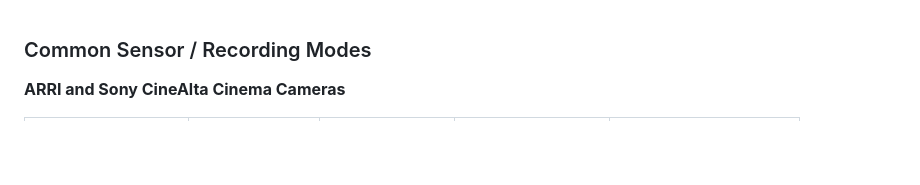
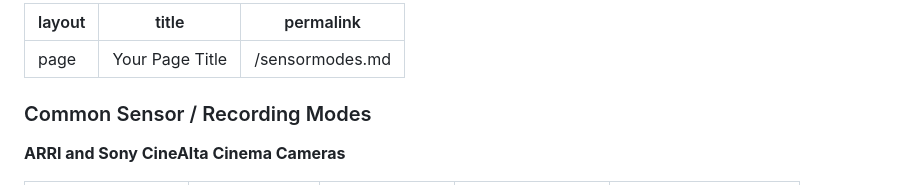
Before and after one commit to kagankerimoglu/cineweb, a Markdown page: dof/sensormodes.md, the part around the change. GitHub-like rendering; blank space fills up the shorter version.

```diff
--- a/dof/sensormodes.md
+++ b/dof/sensormodes.md
@@ -1,3 +1,9 @@
+---
+layout: page
+title: "Your Page Title"
+permalink: /sensormodes.md
+---
+
 ### Common Sensor / Recording Modes<br>
 **ARRI and Sony CineAlta Cinema Cameras**
 
```
